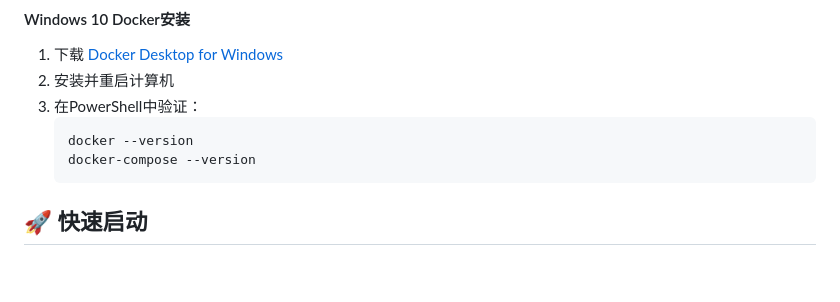
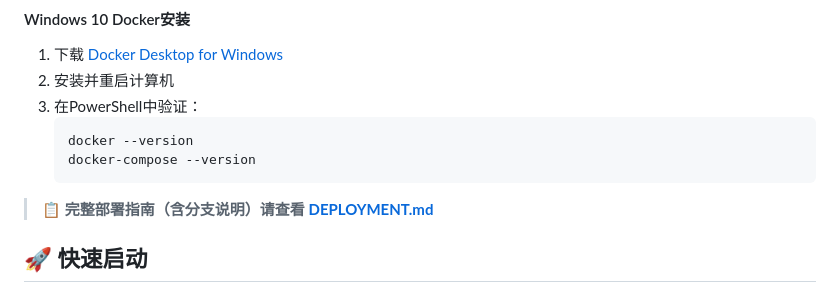
Before and after one commit to kawhing/CampusForum, a Markdown page: README.md, the part around the change. GitHub-like rendering; blank space fills up the shorter version.

Commit message:
Add DEPLOYMENT.md with branch guide and deployment instructions
Co-authored-by: kawhing <144566181+kawhing@users.noreply.github.com>

````diff
--- a/README.md
+++ b/README.md
@@ -45,6 +45,8 @@
    docker --version
    docker-compose --version
    ```
+
+> 📋 **完整部署指南（含分支说明）请查看 [DEPLOYMENT.md](DEPLOYMENT.md)**
 
 ## 🚀 快速启动
 
````
Also changed, not shown: DEPLOYMENT.md (added, +212 -0 lines).
